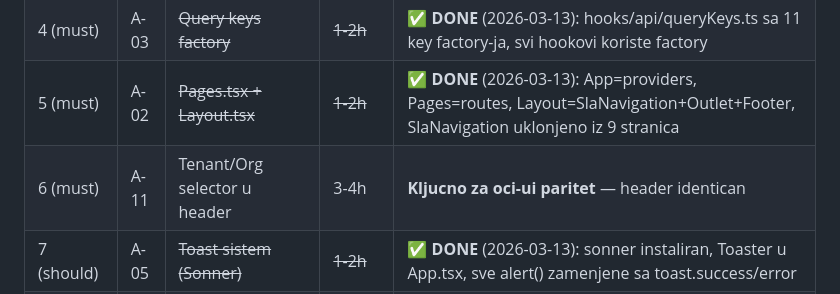
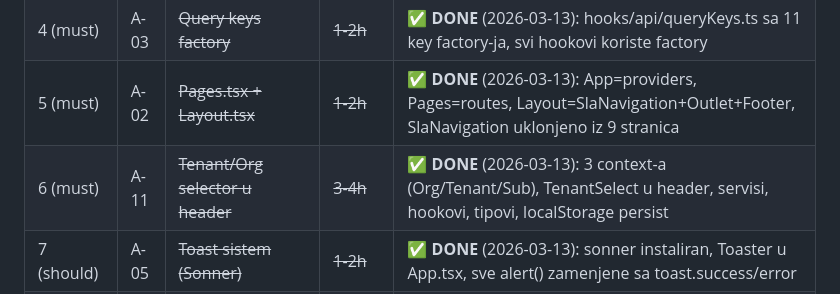
Before and after one commit to gandra/gandra-razno, a Markdown page: sistemi-sla/todo/sla-poc-ui-alignment.md, the part around the change. Rendered like a GitHub page.

Commit message:
A-11: Add tenant/org/subscription context providers and header selector

```diff
--- a/sistemi-sla/todo/sla-poc-ui-alignment.md
+++ b/sistemi-sla/todo/sla-poc-ui-alignment.md
@@ -727,7 +727,7 @@ Ovaj princip maksimalno olaksava posao UI tima — kad otvore POC kod, prepoznaj
 | 3 (must) | A-07 | ~~Hooks reorganizacija (hooks/api/)~~ | ~~30min~~ | ✅ **DONE** (2026-03-13): 9 API hookova premesteno u hooks/api/, useAuth i useSlaFeatures ostaju u hooks/ |
 | 4 (must) | A-03 | ~~Query keys factory~~ | ~~1-2h~~ | ✅ **DONE** (2026-03-13): hooks/api/queryKeys.ts sa 11 key factory-ja, svi hookovi koriste factory |
 | 5 (must) | A-02 | ~~Pages.tsx + Layout.tsx~~ | ~~1-2h~~ | ✅ **DONE** (2026-03-13): App=providers, Pages=routes, Layout=SlaNavigation+Outlet+Footer, SlaNavigation uklonjeno iz 9 stranica |
-| 6 (must) | A-11 | Tenant/Org selector u header | 3-4h | **Kljucno za oci-ui paritet** — header identican |
+| 6 (must) | A-11 | ~~Tenant/Org selector u header~~ | ~~3-4h~~ | ✅ **DONE** (2026-03-13): 3 context-a (Org/Tenant/Sub), TenantSelect u header, servisi, hookovi, tipovi, localStorage persist |
 | 7 (should) | A-05 | ~~Toast sistem (Sonner)~~ | ~~1-2h~~ | ✅ **DONE** (2026-03-13): sonner instaliran, Toaster u App.tsx, sve alert() zamenjene sa toast.success/error |
 | 8 (should) | A-09 | ~~Mutation hookovi~~ | ~~2-3h~~ | ✅ **DONE** (2026-03-13): 6 mutation hook fajlova (17 hookova) u hooks/api/. Integracija u stranice kad se reads prebace na useQuery |
 | 9 (nice) | A-10 | i18n setup | 3-4h | Najveci effort, ali lep-to-have |
```
